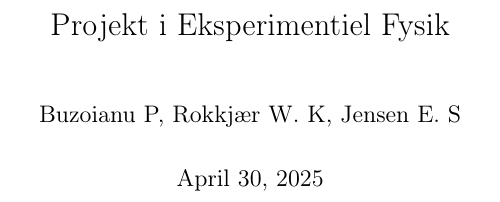
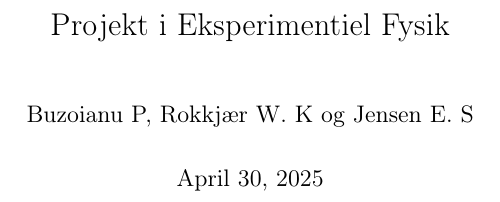
Before and after one commit to Labgruppe-Eksperimentiel-Fysik-1/Projekt, a LaTeX book (main.tex): part of the page, cut so that both start at the same text. Compiled offline with pdfLaTeX.

Commit message:
Opdateret skribenter

```diff
--- a/main.tex
+++ b/main.tex
@@ -66,7 +66,7 @@
   }
 \ExplSyntaxOff
 
-\author{Buzoianu P, Rokkjær W. K, Jensen E. S}
+\author{Buzoianu P, Rokkjær W. K og Jensen E. S}
 \title{Projekt i Eksperimentiel Fysik}
 \date{\today}
 \begin{document}
```
